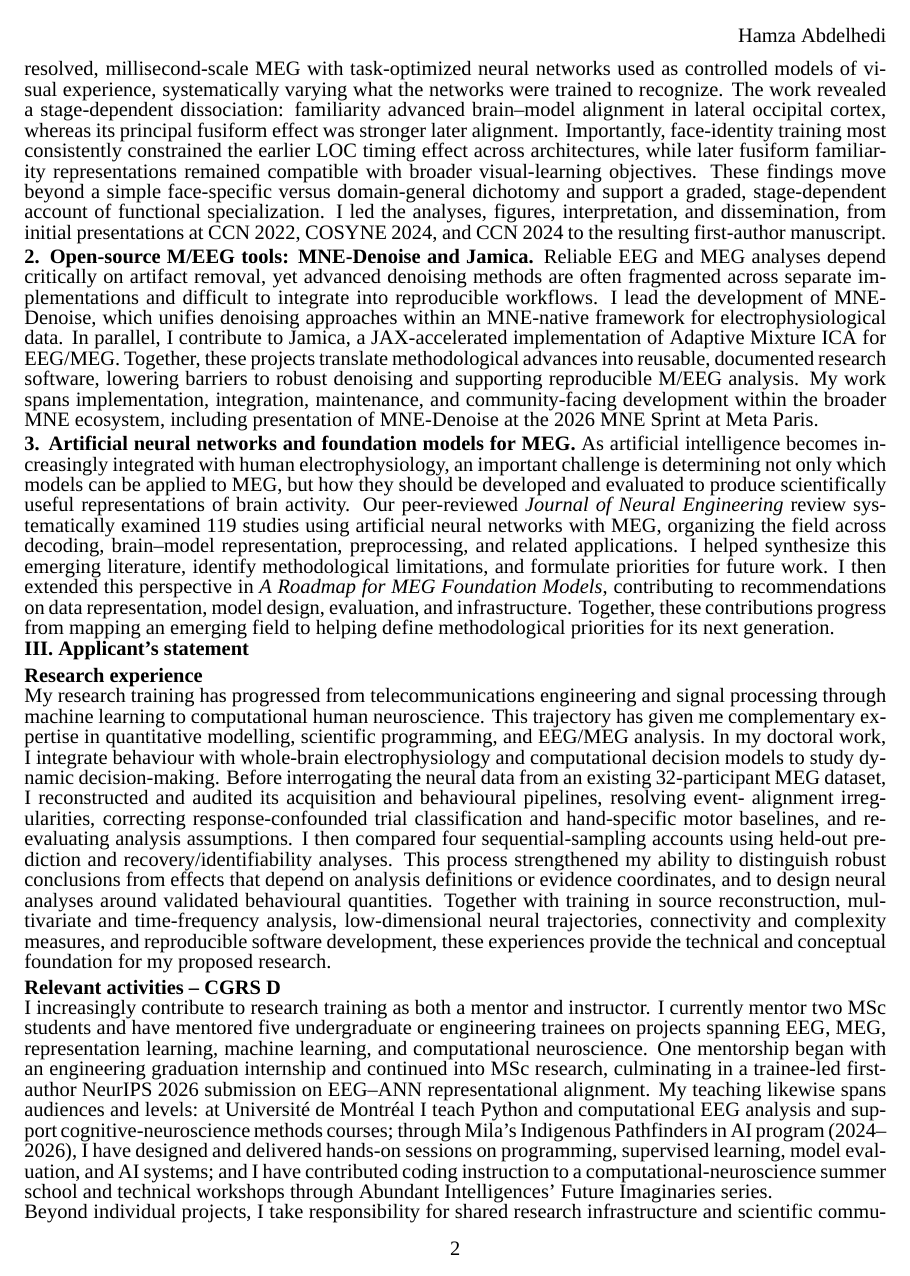
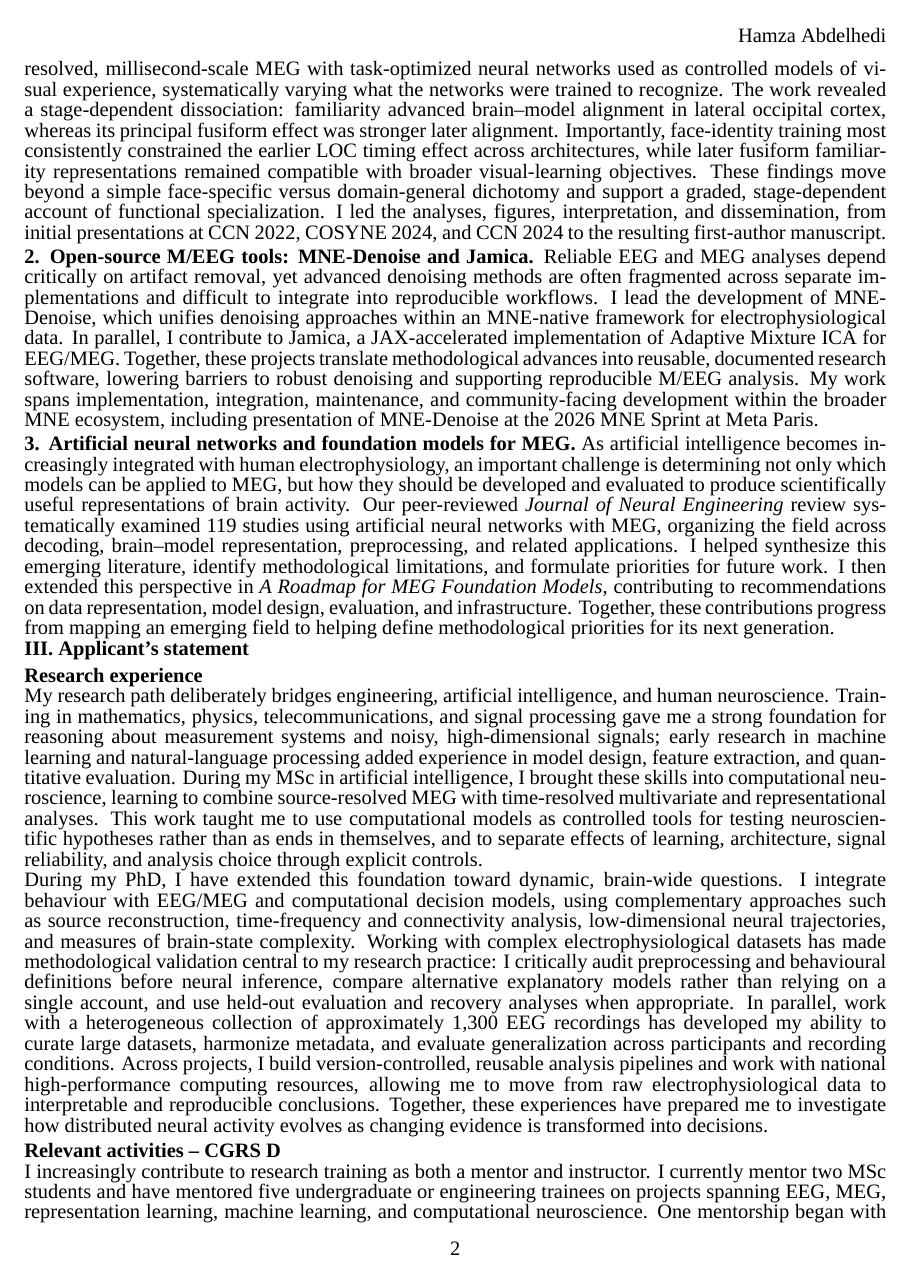
Before and after one commit to BabaSanfour/cv-latex, a LaTeX document (nserc_2026.tex): page 2 of 3. Compiled offline with XeLaTeX; a missing font is replaced by an installed copy or a similar font.

Commit message:
Rewrite NSERC Part III research experience

```diff
--- a/nserc_2026.tex
+++ b/nserc_2026.tex
@@ -224,23 +224,33 @@ methodological priorities for its next generation.
 \partheading{III. Applicant's statement}
 
 \nsercsubheading{Research experience}
-My research training has progressed from telecommunications engineering and signal
-processing through machine learning to computational human neuroscience. This trajectory
-has given me complementary expertise in quantitative modelling, scientific programming,
-and EEG/MEG analysis. In my doctoral work, I integrate behaviour with whole-brain
-electrophysiology and computational decision models to study dynamic decision-making.
-Before interrogating the neural data from an existing 32-participant MEG dataset, I
-reconstructed and audited its acquisition and behavioural pipelines, resolving event-
-alignment irregularities, correcting response-confounded trial classification and
-hand-specific motor baselines, and re-evaluating analysis assumptions. I then compared
-four sequential-sampling accounts using held-out prediction and recovery/identifiability
-analyses. This process strengthened my ability to distinguish robust conclusions from
-effects that depend on analysis definitions or evidence coordinates, and to design neural
-analyses around validated behavioural quantities. Together with training in source
-reconstruction, multivariate and time-frequency analysis, low-dimensional neural
-trajectories, connectivity and complexity measures, and reproducible software
-development, these experiences provide the technical and conceptual foundation for my
-proposed research.
+My research path deliberately bridges engineering, artificial intelligence, and human
+neuroscience. Training in mathematics, physics, telecommunications, and signal processing
+gave me a strong foundation for reasoning about measurement systems and noisy,
+high-dimensional signals; early research in machine learning and natural-language
+processing added experience in model design, feature extraction, and quantitative
+evaluation. During my MSc in artificial intelligence, I brought these skills into
+computational neuroscience, learning to combine source-resolved MEG with time-resolved
+multivariate and representational analyses. This work taught me to use computational
+models as controlled tools for testing neuroscientific hypotheses rather than as ends in
+themselves, and to separate effects of learning, architecture, signal reliability, and
+analysis choice through explicit controls.
+
+During my PhD, I have extended this foundation toward dynamic, brain-wide questions. I
+integrate behaviour with EEG/MEG and computational decision models, using complementary
+approaches such as source reconstruction, time-frequency and connectivity analysis,
+low-dimensional neural trajectories, and measures of brain-state complexity. Working
+with complex electrophysiological datasets has made methodological validation central to
+my research practice: I critically audit preprocessing and behavioural definitions before
+neural inference, compare alternative explanatory models rather than relying on a single
+account, and use held-out evaluation and recovery analyses when appropriate. In parallel,
+work with a heterogeneous collection of approximately 1,300 EEG recordings has developed
+my ability to curate large datasets, harmonize metadata, and evaluate generalization
+across participants and recording conditions. Across projects, I build version-controlled,
+reusable analysis pipelines and work with national high-performance computing resources,
+allowing me to move from raw electrophysiological data to interpretable and reproducible
+conclusions. Together, these experiences have prepared me to investigate how distributed
+neural activity evolves as changing evidence is transformed into decisions.
 
 \nsercsubheading{Relevant activities -- CGRS D}
 I increasingly contribute to research training as both a mentor and instructor. I
```
